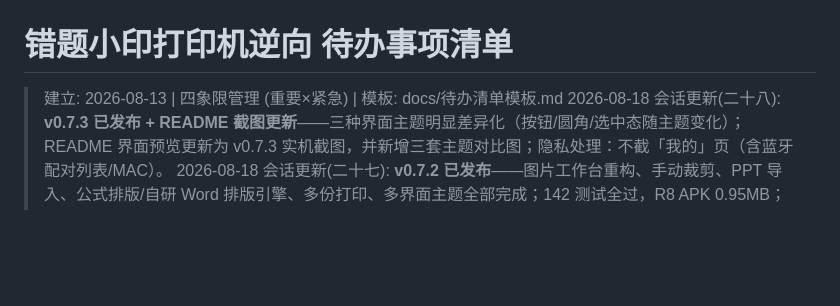
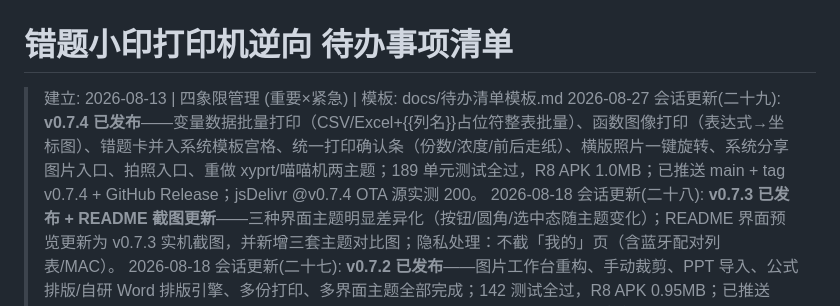
Before and after one commit to kikyang/qring-print-android, a Markdown page: docs/待办事项清单.md, the part around the change. Drawn GitHub-style; blank space fills up the shorter version.

Commit message:
docs: 待办清单记录 v0.7.4 发布（会话更新二十九）
Co-Authored-By: Claude <noreply@anthropic.com>

```diff
--- a/docs/待办事项清单.md
+++ b/docs/待办事项清单.md
@@ -1,6 +1,7 @@
 # 错题小印打印机逆向 待办事项清单
 
 > 建立: 2026-08-13 | 四象限管理 (重要×紧急) | 模板: docs/待办清单模板.md
+> 2026-08-27 会话更新(二十九): **v0.7.4 已发布**——变量数据批量打印（CSV/Excel+{{列名}}占位符整表批量）、函数图像打印（表达式→坐标图）、错题卡并入系统模板宫格、统一打印确认条（份数/浓度/前后走纸）、横版照片一键旋转、系统分享图片入口、拍照入口、重做 xyprt/喵喵机两主题；189 单元测试全过，R8 APK 1.0MB；已推送 main + tag v0.7.4 + GitHub Release；jsDelivr @v0.7.4 OTA 源实测 200。
 > 2026-08-18 会话更新(二十八): **v0.7.3 已发布 + README 截图更新**——三种界面主题明显差异化（按钮/圆角/选中态随主题变化）；README 界面预览更新为 v0.7.3 实机截图，并新增三套主题对比图；隐私处理：不截「我的」页（含蓝牙配对列表/MAC）。
 > 2026-08-18 会话更新(二十七): **v0.7.2 已发布**——图片工作台重构、手动裁剪、PPT 导入、公式排版/自研 Word 排版引擎、多份打印、多界面主题全部完成；142 测试全过，R8 APK 0.95MB；已推送 main + tag v0.7.2 + GitHub Release。
 > 2026-08-18 会话更新(二十六): **v0.7.1 已发布**——新增 OTA 升级后更新说明弹窗（跨版本收集更新日志）；137 测试全过，R8 APK 0.90MB；已推送 main + tag v0.7.1 + GitHub Release。
```
